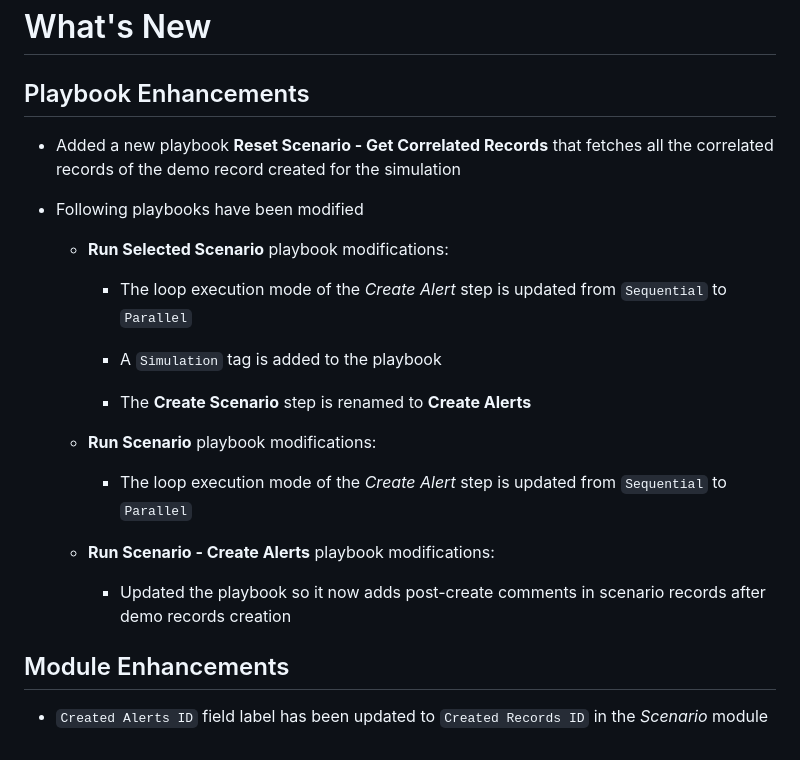
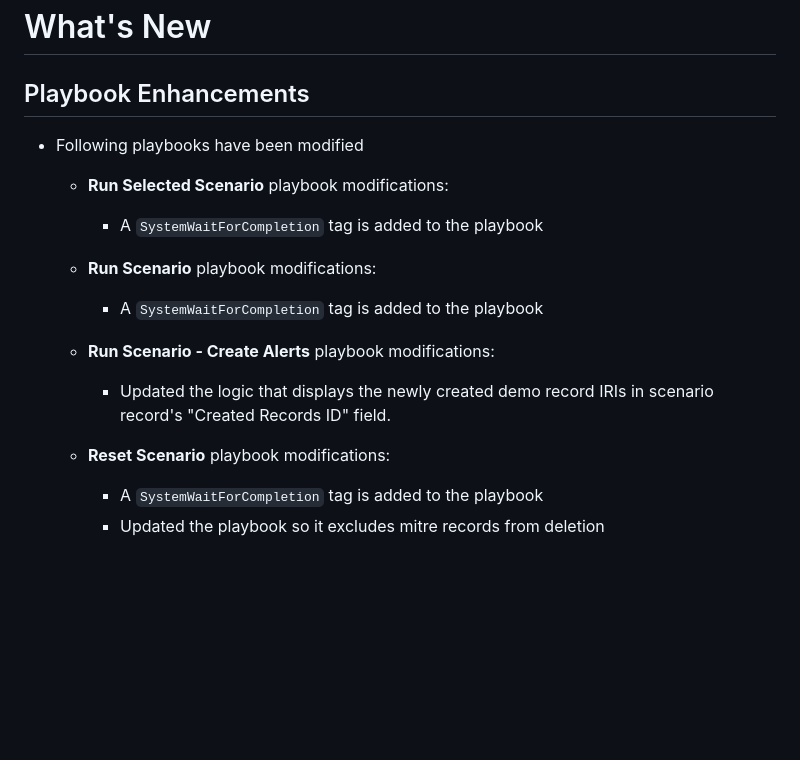
Before and after one commit to fortinet-fortisoar/solution-pack-soc-simulator, a Markdown page: release_notes.md, the part around the change. Rendered like a GitHub page; blank space fills up the shorter version.

```diff
--- a/release_notes.md
+++ b/release_notes.md
@@ -2,26 +2,17 @@
 
 ## Playbook Enhancements
 
-- Added a new playbook **Reset Scenario - Get Correlated Records** that fetches all the correlated records of the demo record created for the simulation
-
 - Following playbooks have been modified
 
   - **Run Selected Scenario** playbook modifications:
-
-    - The loop execution mode of the *Create Alert* step is updated from `Sequential` to `Parallel`
-
-    - A `Simulation` tag is added to the playbook
-
-    - The **Create Scenario** step is renamed to **Create Alerts**
+    - A `SystemWaitForCompletion` tag is added to the playbook
 
   - **Run Scenario** playbook modifications:
-
-    - The loop execution mode of the *Create Alert* step is updated from `Sequential` to `Parallel`
+    - A `SystemWaitForCompletion` tag is added to the playbook
 
   - **Run Scenario - Create Alerts** playbook modifications:
+    - Updated the logic that displays the newly created demo record IRIs in scenario record's "Created Records ID" field.
 
-    - Updated the playbook so it now adds post-create comments in scenario records after demo records creation
-
-## Module Enhancements
-
-- `Created Alerts ID` field label has been updated to `Created Records ID` in the *Scenario* module
+  - **Reset Scenario** playbook modifications:
+    - A `SystemWaitForCompletion` tag is added to the playbook
+    - Updated the playbook so it excludes mitre records from deletion
```
Also changed, not shown: docs/usage.md (+8 -0 lines), docs/res/scenario_playbook_end_step.png (added).
